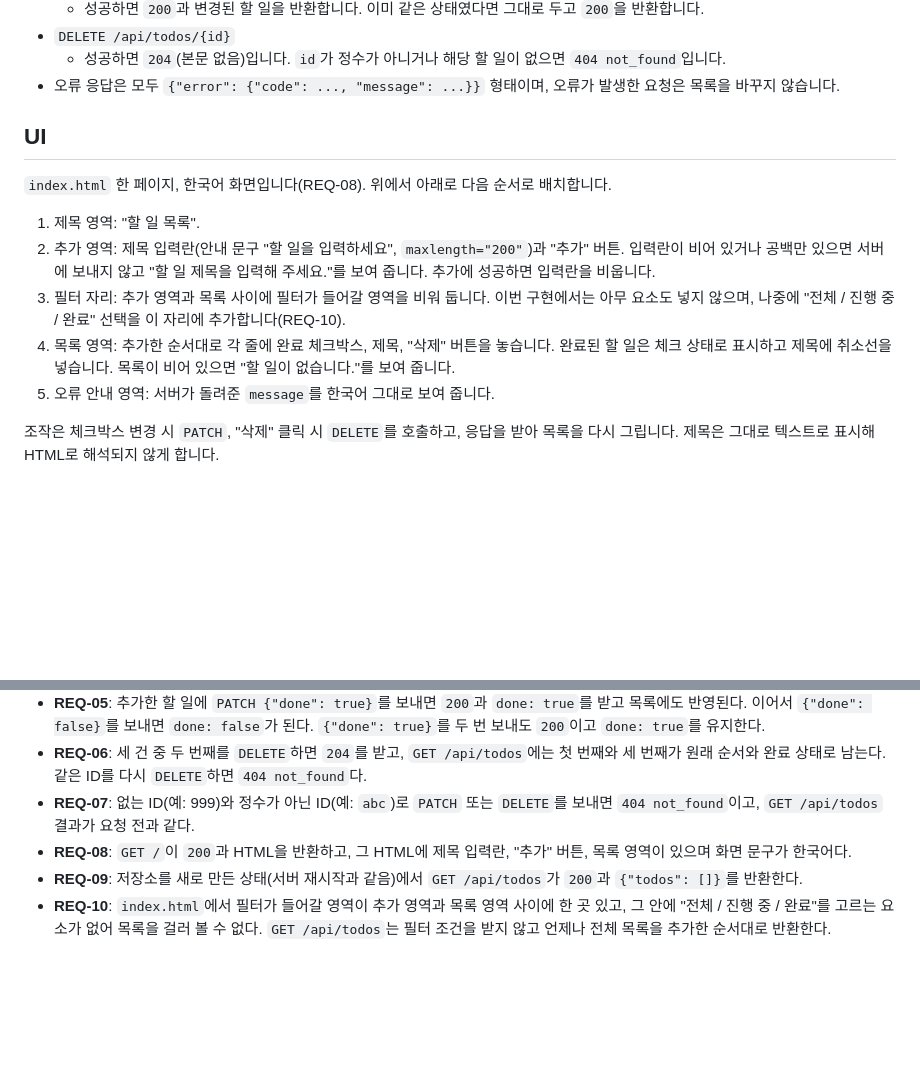
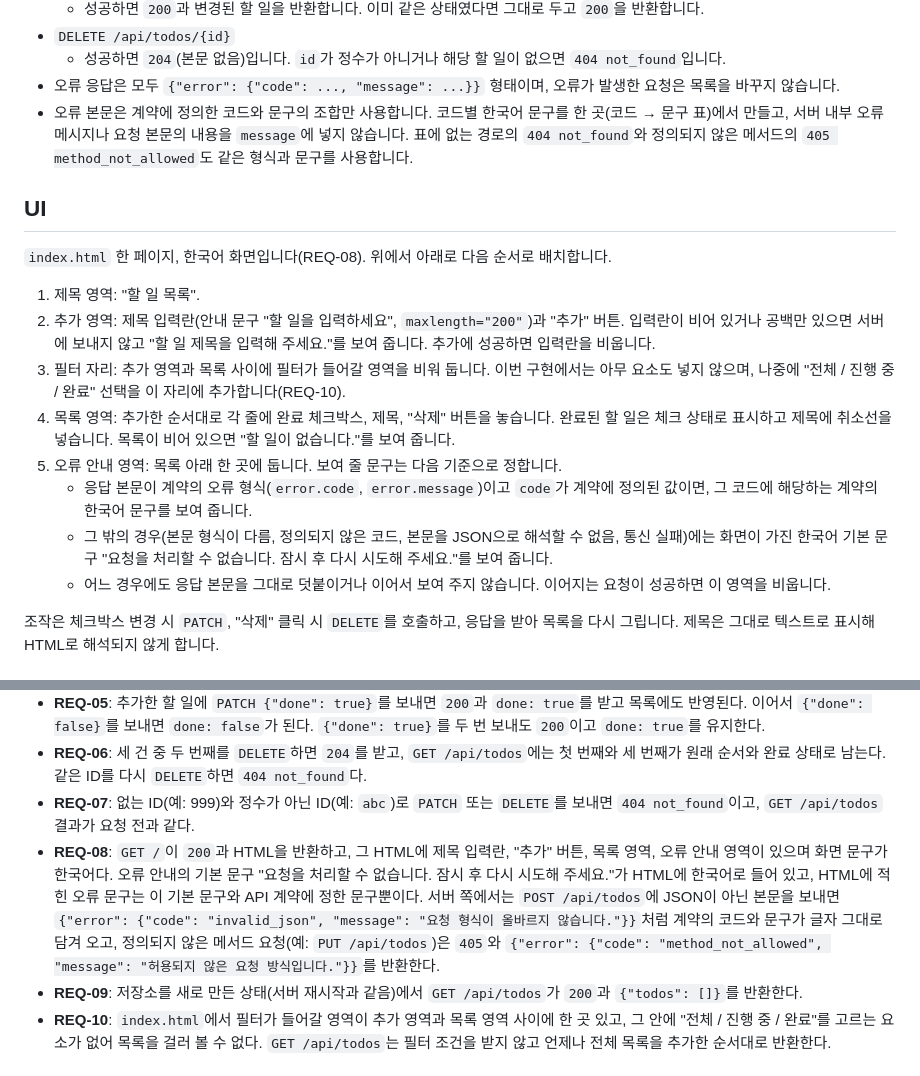
Before and after one commit to jhlim2-forks/symphony-todo-simulation, a Markdown page: docs/design.md, 2 parts joined by grey strips. GitHub-like rendering; blank space fills up the shorter version.

```diff
--- a/docs/design.md
+++ b/docs/design.md
@@ -29,6 +29,7 @@
 - `DELETE /api/todos/{id}`
   - 성공하면 `204`(본문 없음)입니다. `id`가 정수가 아니거나 해당 할 일이 없으면 `404 not_found`입니다.
 - 오류 응답은 모두 `{"error": {"code": ..., "message": ...}}` 형태이며, 오류가 발생한 요청은 목록을 바꾸지 않습니다.
+- 오류 본문은 계약에 정의한 코드와 문구의 조합만 사용합니다. 코드별 한국어 문구를 한 곳(코드 → 문구 표)에서 만들고, 서버 내부 오류 메시지나 요청 본문의 내용을 `message`에 넣지 않습니다. 표에 없는 경로의 `404 not_found`와 정의되지 않은 메서드의 `405 method_not_allowed`도 같은 형식과 문구를 사용합니다.
 
 ## UI
 
@@ -38,7 +39,10 @@
 2. 추가 영역: 제목 입력란(안내 문구 "할 일을 입력하세요", `maxlength="200"`)과 "추가" 버튼. 입력란이 비어 있거나 공백만 있으면 서버에 보내지 않고 "할 일 제목을 입력해 주세요."를 보여 줍니다. 추가에 성공하면 입력란을 비웁니다.
 3. 필터 자리: 추가 영역과 목록 사이에 필터가 들어갈 영역을 비워 둡니다. 이번 구현에서는 아무 요소도 넣지 않으며, 나중에 "전체 / 진행 중 / 완료" 선택을 이 자리에 추가합니다(REQ-10).
 4. 목록 영역: 추가한 순서대로 각 줄에 완료 체크박스, 제목, "삭제" 버튼을 놓습니다. 완료된 할 일은 체크 상태로 표시하고 제목에 취소선을 넣습니다. 목록이 비어 있으면 "할 일이 없습니다."를 보여 줍니다.
-5. 오류 안내 영역: 서버가 돌려준 `message`를 한국어 그대로 보여 줍니다.
+5. 오류 안내 영역: 목록 아래 한 곳에 둡니다. 보여 줄 문구는 다음 기준으로 정합니다.
+   - 응답 본문이 계약의 오류 형식(`error.code`, `error.message`)이고 `code`가 계약에 정의된 값이면, 그 코드에 해당하는 계약의 한국어 문구를 보여 줍니다.
+   - 그 밖의 경우(본문 형식이 다름, 정의되지 않은 코드, 본문을 JSON으로 해석할 수 없음, 통신 실패)에는 화면이 가진 한국어 기본 문구 "요청을 처리할 수 없습니다. 잠시 후 다시 시도해 주세요."를 보여 줍니다.
+   - 어느 경우에도 응답 본문을 그대로 덧붙이거나 이어서 보여 주지 않습니다. 이어지는 요청이 성공하면 이 영역을 비웁니다.
 
 조작은 체크박스 변경 시 `PATCH`, "삭제" 클릭 시 `DELETE`를 호출하고, 응답을 받아 목록을 다시 그립니다. 제목은 그대로 텍스트로 표시해 HTML로 해석되지 않게 합니다.
 
@@ -51,7 +55,7 @@
 - **REQ-05**: 추가한 할 일에 `PATCH {"done": true}`를 보내면 `200`과 `done: true`를 받고 목록에도 반영된다. 이어서 `{"done": false}`를 보내면 `done: false`가 된다. `{"done": true}`를 두 번 보내도 `200`이고 `done: true`를 유지한다.
 - **REQ-06**: 세 건 중 두 번째를 `DELETE`하면 `204`를 받고, `GET /api/todos`에는 첫 번째와 세 번째가 원래 순서와 완료 상태로 남는다. 같은 ID를 다시 `DELETE`하면 `404 not_found`다.
 - **REQ-07**: 없는 ID(예: 999)와 정수가 아닌 ID(예: `abc`)로 `PATCH` 또는 `DELETE`를 보내면 `404 not_found`이고, `GET /api/todos` 결과가 요청 전과 같다.
-- **REQ-08**: `GET /`이 `200`과 HTML을 반환하고, 그 HTML에 제목 입력란, "추가" 버튼, 목록 영역이 있으며 화면 문구가 한국어다.
+- **REQ-08**: `GET /`이 `200`과 HTML을 반환하고, 그 HTML에 제목 입력란, "추가" 버튼, 목록 영역, 오류 안내 영역이 있으며 화면 문구가 한국어다. 오류 안내의 기본 문구 "요청을 처리할 수 없습니다. 잠시 후 다시 시도해 주세요."가 HTML에 한국어로 들어 있고, HTML에 적힌 오류 문구는 이 기본 문구와 API 계약에 정한 문구뿐이다. 서버 쪽에서는 `POST /api/todos`에 JSON이 아닌 본문을 보내면 `{"error": {"code": "invalid_json", "message": "요청 형식이 올바르지 않습니다."}}`처럼 계약의 코드와 문구가 글자 그대로 담겨 오고, 정의되지 않은 메서드 요청(예: `PUT /api/todos`)은 `405`와 `{"error": {"code": "method_not_allowed", "message": "허용되지 않은 요청 방식입니다."}}`를 반환한다.
 - **REQ-09**: 저장소를 새로 만든 상태(서버 재시작과 같음)에서 `GET /api/todos`가 `200`과 `{"todos": []}`를 반환한다.
 - **REQ-10**: `index.html`에서 필터가 들어갈 영역이 추가 영역과 목록 영역 사이에 한 곳 있고, 그 안에 "전체 / 진행 중 / 완료"를 고르는 요소가 없어 목록을 걸러 볼 수 없다. `GET /api/todos`는 필터 조건을 받지 않고 언제나 전체 목록을 추가한 순서대로 반환한다.
 
```
Also changed, not shown: docs/requirements.md (+5 -2 lines).
